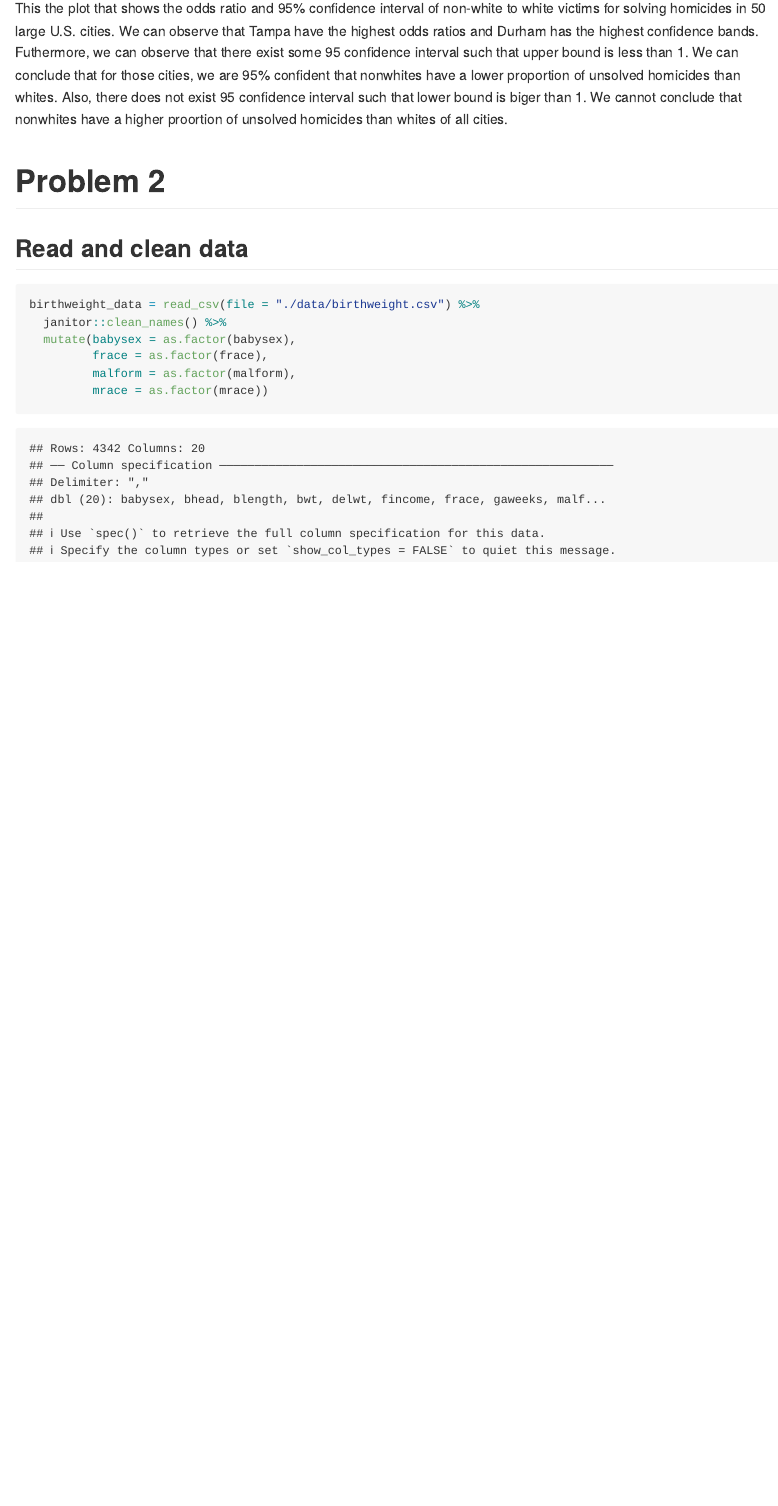
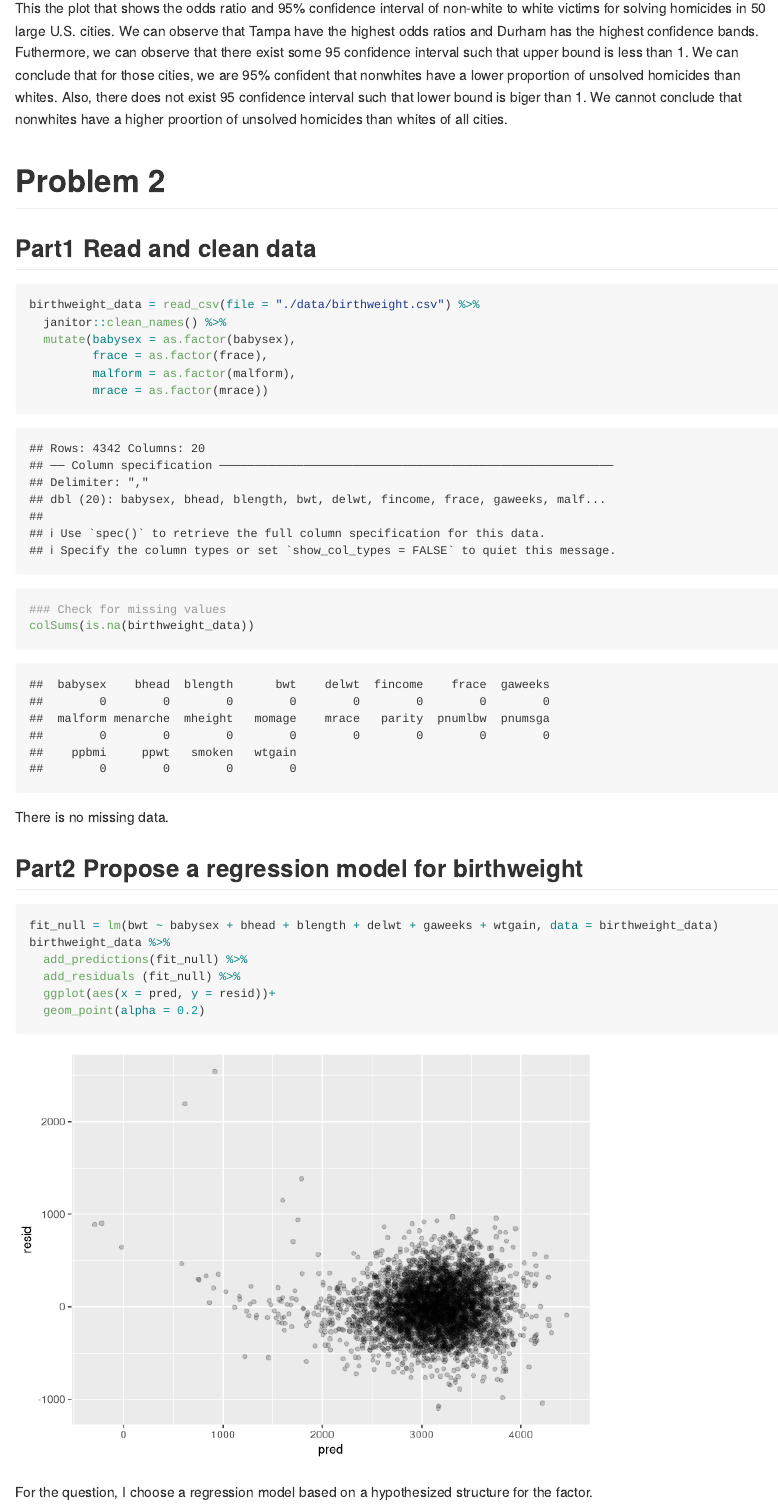
Before and after one commit to yuxinyang95/p8105_hw6_yy2926, an R Markdown document (p8105_hw6_yy2926.Rmd): the page in a window 1100 px wide, from 2450 px down. Rendered offline with R 4.5, knitr and Pandoc, with nearby package versions; some code elsewhere in the file could not run offline; long lines of code are wrapped; column names are cleaned by a stand-in for the janitor package.

Commit message:
Fit a regression model.

````diff
--- a/p8105_hw6_yy2926.Rmd
+++ b/p8105_hw6_yy2926.Rmd
@@ -97,7 +97,7 @@ This the plot that shows the odds ratio and 95% confidence interval of non-white
 
 # Problem 2
 
-## Read and clean data
+## Part1 Read and clean data
 ```{r}
 birthweight_data = read_csv(file = "./data/birthweight.csv") %>%
   janitor::clean_names() %>%
@@ -105,4 +105,19 @@ birthweight_data = read_csv(file = "./data/birthweight.csv") %>%
          frace = as.factor(frace),
          malform = as.factor(malform),
          mrace = as.factor(mrace))
+### Check for missing values
+colSums(is.na(birthweight_data))
 ```
+There is no missing data.
+
+## Part2 Propose a regression model for birthweight
+```{r}
+fit_null = lm(bwt ~ babysex + bhead + blength + delwt + gaweeks + wtgain, data = birthweight_data)
+birthweight_data %>%
+  add_predictions(fit_null) %>%
+  add_residuals (fit_null) %>%
+  ggplot(aes(x = pred, y = resid))+
+  geom_point(alpha = 0.2)
+```
+
+For the question, I choose a regression model based on a hypothesized structure for the factor.
````
